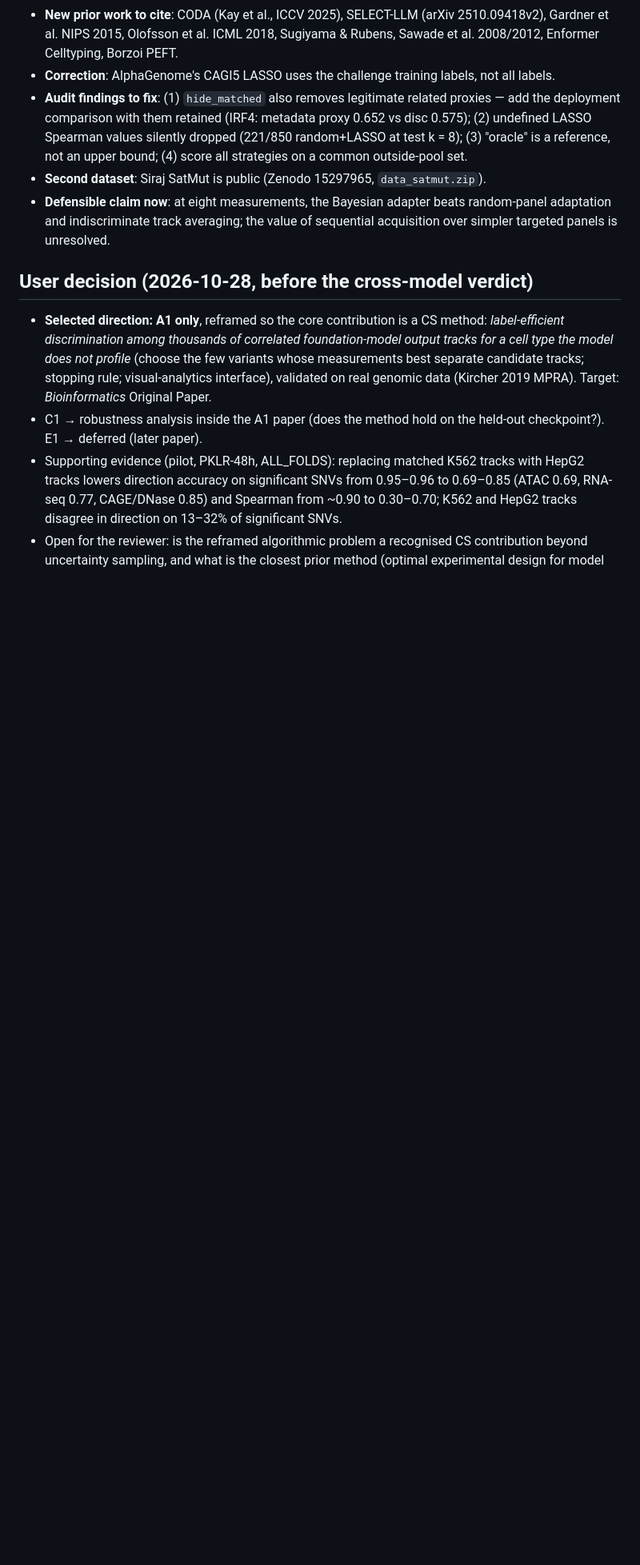
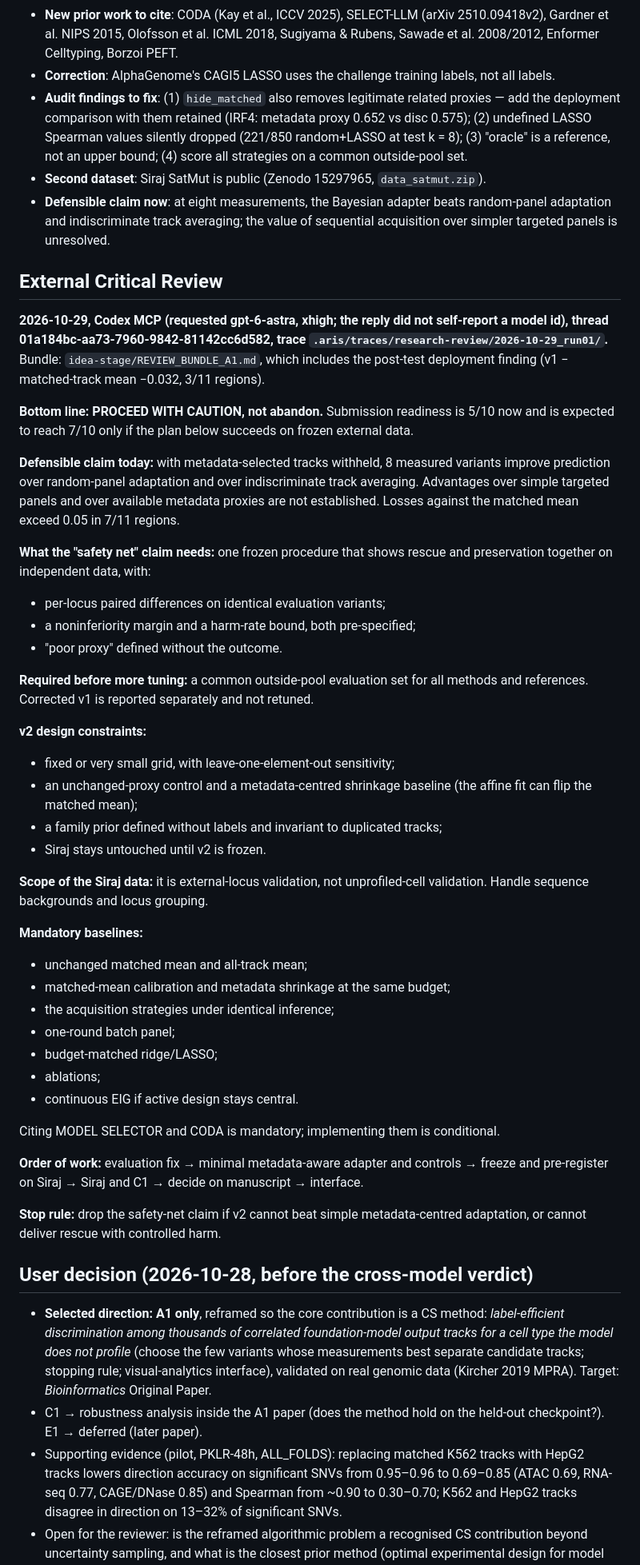
Before and after one commit to ydvislab/AuraGenome-V, a Markdown page: docs/internal/idea_discovery_report.md, the part around one of its changes. Shown at 80% size. GitHub-like rendering; blank space fills up the shorter version.

```diff
--- a/docs/internal/idea_discovery_report.md
+++ b/docs/internal/idea_discovery_report.md
@@ -115,6 +115,55 @@ Thread 01a183a7-289f-7440-96fe-a0ce59f0e22c; trace `.aris/traces/novelty-check/2
 - **Defensible claim now**: at eight measurements, the Bayesian adapter beats random-panel adaptation and
   indiscriminate track averaging; the value of sequential acquisition over simpler targeted panels is unresolved.
 
+## External Critical Review
+
+**2026-10-29, Codex MCP (requested gpt-6-astra, xhigh; the reply did not self-report a model id), thread
+01a184bc-aa73-7960-9842-81142cc6d582, trace `.aris/traces/research-review/2026-10-29_run01/`.**
+Bundle: `idea-stage/REVIEW_BUNDLE_A1.md`, which includes the post-test deployment finding (v1 − matched-track mean
+−0.032, 3/11 regions).
+
+**Bottom line: PROCEED WITH CAUTION, not abandon.** Submission readiness is 5/10 now and is expected to reach 7/10
+only if the plan below succeeds on frozen external data.
+
+**Defensible claim today:** with metadata-selected tracks withheld, 8 measured variants improve prediction over
+random-panel adaptation and over indiscriminate track averaging. Advantages over simple targeted panels and over
+available metadata proxies are not established. Losses against the matched mean exceed 0.05 in 7/11 regions.
+
+**What the "safety net" claim needs:** one frozen procedure that shows rescue and preservation together on
+independent data, with:
+- per-locus paired differences on identical evaluation variants;
+- a noninferiority margin and a harm-rate bound, both pre-specified;
+- "poor proxy" defined without the outcome.
+
+**Required before more tuning:** a common outside-pool evaluation set for all methods and references. Corrected v1
+is reported separately and not retuned.
+
+**v2 design constraints:**
+- fixed or very small grid, with leave-one-element-out sensitivity;
+- an unchanged-proxy control and a metadata-centred shrinkage baseline (the affine fit can flip the matched mean);
+- a family prior defined without labels and invariant to duplicated tracks;
+- Siraj stays untouched until v2 is frozen.
+
+**Scope of the Siraj data:** it is external-locus validation, not unprofiled-cell validation. Handle sequence
+backgrounds and locus grouping.
+
+**Mandatory baselines:**
+- unchanged matched mean and all-track mean;
+- matched-mean calibration and metadata shrinkage at the same budget;
+- the acquisition strategies under identical inference;
+- one-round batch panel;
+- budget-matched ridge/LASSO;
+- ablations;
+- continuous EIG if active design stays central.
+
+Citing MODEL SELECTOR and CODA is mandatory; implementing them is conditional.
+
+**Order of work:** evaluation fix → minimal metadata-aware adapter and controls → freeze and pre-register on Siraj
+→ Siraj and C1 → decide on manuscript → interface.
+
+**Stop rule:** drop the safety-net claim if v2 cannot beat simple metadata-centred adaptation, or cannot deliver
+rescue with controlled harm.
+
 ## User decision (2026-10-28, before the cross-model verdict)
 
 - **Selected direction: A1 only**, reframed so the core contribution is a CS method: *label-efficient discrimination among thousands of correlated foundation-model output tracks for a cell type the model does not profile* (choose the few variants whose measurements best separate candidate tracks; stopping rule; visual-analytics interface), validated on real genomic data (Kircher 2019 MPRA). Target: *Bioinformatics* Original Paper.
```
Also changed, not shown: other parts of docs/internal/idea_discovery_report.md (+1 -1 lines), docs/STATUS_zh.md (+30 -7 lines).
